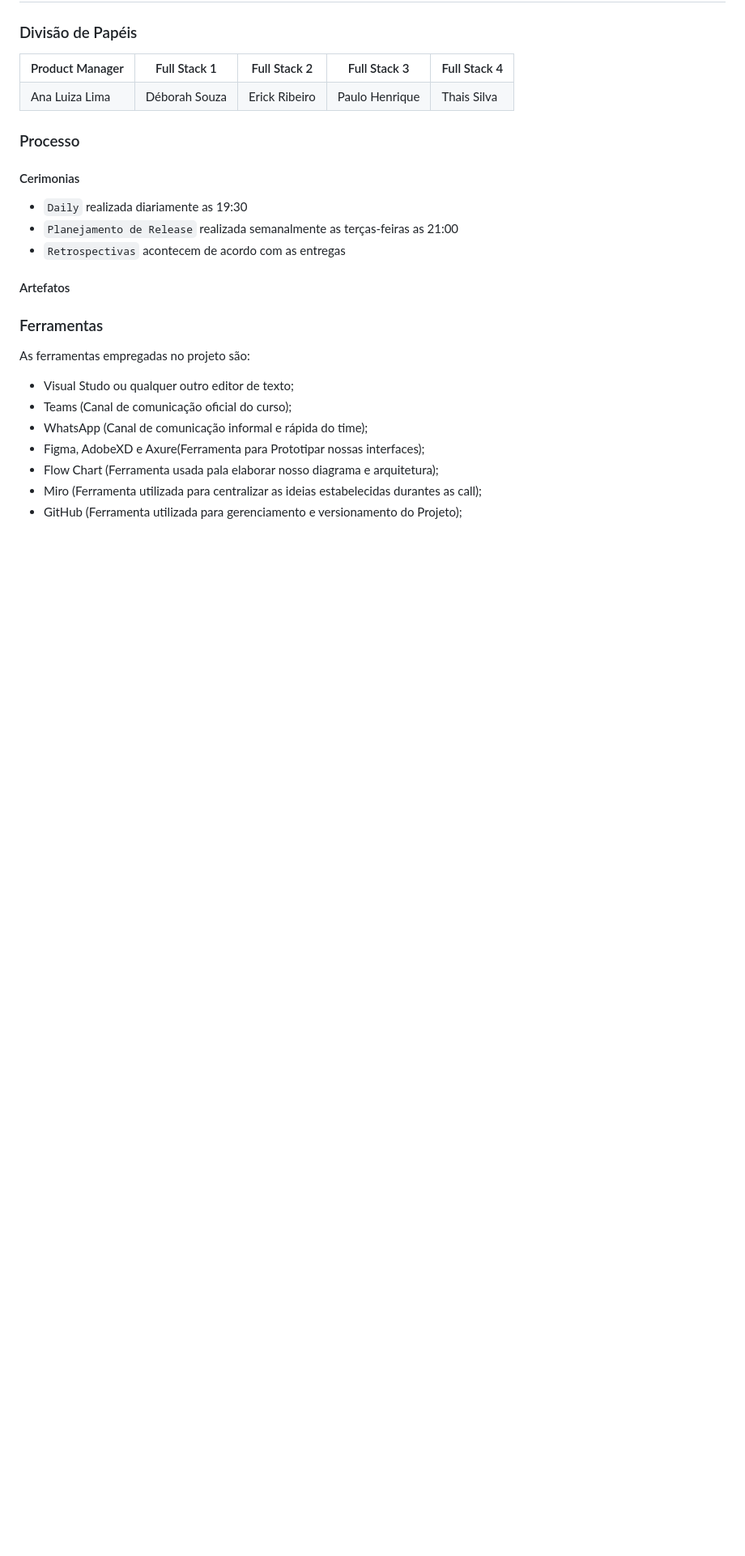
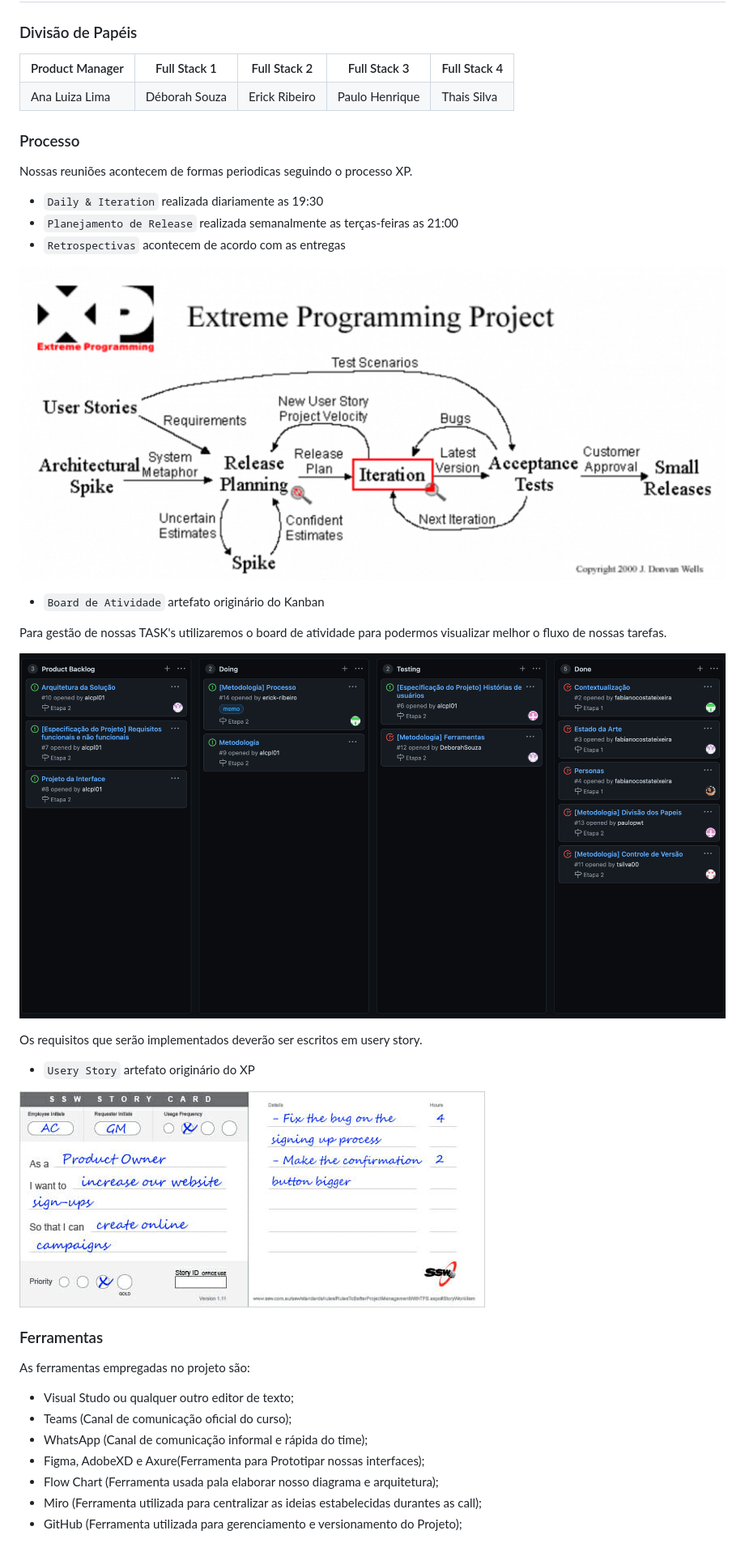
Before and after one commit to ICEI-PUC-Minas-PMV-SInt/pmv-sint-2021-1-e1-proj-web-t1-sint_2021_01_e1_grupo_01, a Markdown page: docs/04-Metodologia.md, the part around the change. Shown: that part at 81% size. GitHub-like rendering; pictures changed too: docs/img/board_de_atividades.png (added), docs/img/user_story.jpg (added); blank space fills up the shorter version.

Commit message:
:memo: Documentação da Metodologia

```diff
--- a/docs/04-Metodologia.md
+++ b/docs/04-Metodologia.md
@@ -50,12 +50,25 @@ etiquetas:
 
 ### Processo
 
-#### Cerimonias
-- `Daily` realizada diariamente as 19:30
+Nossas reuniões acontecem de formas periodicas seguindo o processo XP.
+
+- `Daily & Iteration` realizada diariamente as 19:30
 - `Planejamento de Release` realizada semanalmente as terças-feiras as 21:00
 - `Retrospectivas` acontecem de acordo com as entregas
 
-#### Artefatos
+![Extreme Programming Project](img/xp-project.png)
+
+- `Board de Atividade` artefato originário do Kanban
+
+Para gestão de nossas TASK's utilizaremos o board de atividade para podermos visualizar melhor o fluxo de nossas tarefas.
+
+![Board de Atividade](img/board_de_atividades.png)
+
+Os requisitos que serão implementados deverão ser escritos em usery story.
+
+- `Usery Story` artefato originário do XP
+
+![Usery Story](img/user_story.jpg)
 
 ### Ferramentas
 
```
